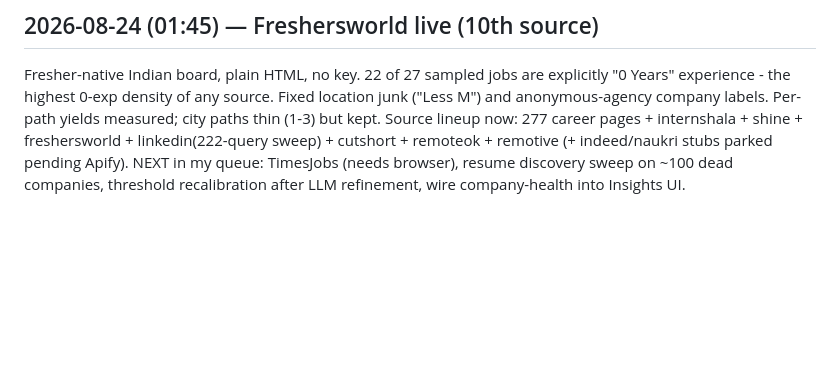
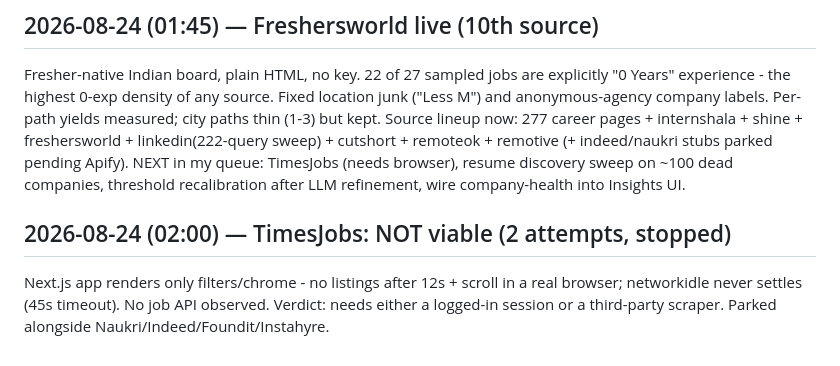
Before and after one commit to aashbirsingh25/GetHired, a Markdown page: PROGRESS_LOG.md, the part around the change. GitHub-like rendering; blank space fills up the shorter version.

Commit message:
docs(log): timesjobs not viable

```diff
--- a/PROGRESS_LOG.md
+++ b/PROGRESS_LOG.md
@@ -550,3 +550,10 @@ stubs parked pending Apify).
 NEXT in my queue: TimesJobs (needs browser), resume discovery sweep on ~100
 dead companies, threshold recalibration after LLM refinement, wire
 company-health into Insights UI.
+
+## 2026-08-24 (02:00) — TimesJobs: NOT viable (2 attempts, stopped)
+
+Next.js app renders only filters/chrome - no listings after 12s + scroll in
+a real browser; networkidle never settles (45s timeout). No job API observed.
+Verdict: needs either a logged-in session or a third-party scraper. Parked
+alongside Naukri/Indeed/Foundit/Instahyre.
```
